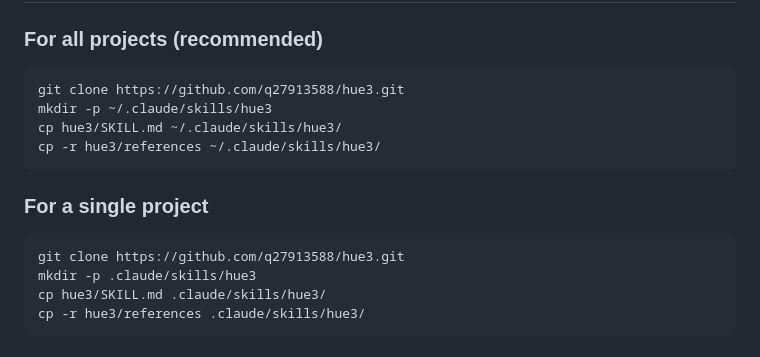
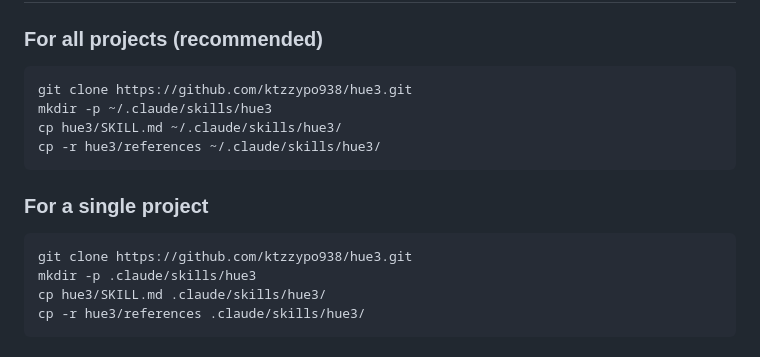
Before and after one commit to ktzzypo938/hue3, a Markdown page: README.md, the part around one of its changes. Drawn GitHub-style.

Commit message:
Fix GitHub username in README links
Co-Authored-By: Claude Opus 4.6 (1M context) <noreply@anthropic.com>

````diff
--- a/README.md
+++ b/README.md
@@ -37,7 +37,7 @@ A [Claude Code](https://claude.ai/claude-code) skill that generates beautiful, p
 ### For all projects (recommended)
 
 ```bash
-git clone https://github.com/q27913588/hue3.git
+git clone https://github.com/ktzzypo938/hue3.git
 mkdir -p ~/.claude/skills/hue3
 cp hue3/SKILL.md ~/.claude/skills/hue3/
 cp -r hue3/references ~/.claude/skills/hue3/
@@ -46,7 +46,7 @@ cp -r hue3/references ~/.claude/skills/hue3/
 ### For a single project
 
 ```bash
-git clone https://github.com/q27913588/hue3.git
+git clone https://github.com/ktzzypo938/hue3.git
 mkdir -p .claude/skills/hue3
 cp hue3/SKILL.md .claude/skills/hue3/
 cp -r hue3/references .claude/skills/hue3/
````
Also changed, not shown: other parts of README.md (+1 -1 lines).
